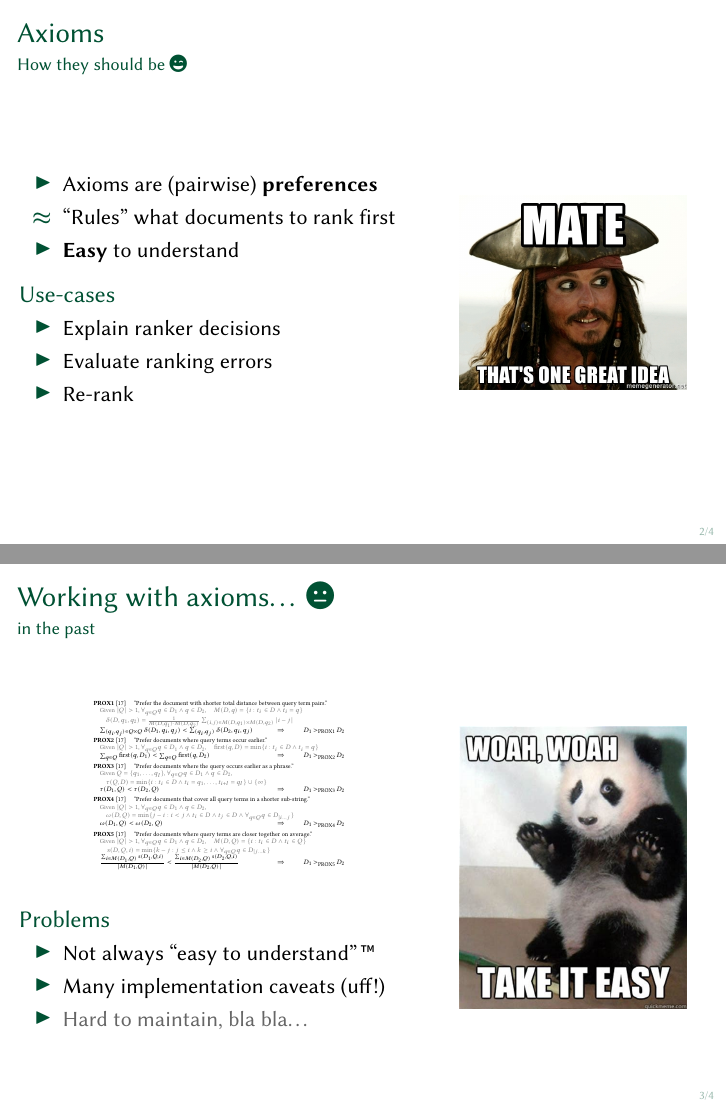
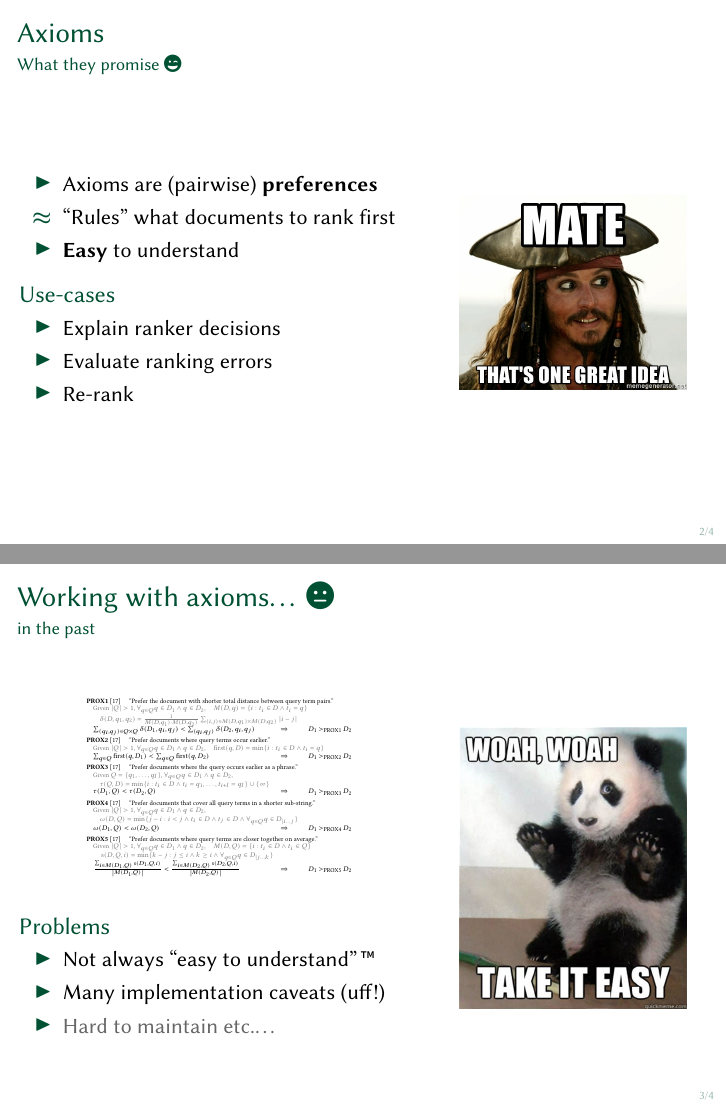
Before and after one commit to janheinrichmerker/flash-talks, LaTeX slides (2022/flash-talk.tex): pages 2 and 3 of 4, joined at a grey line. Compiled offline with pdfLaTeX.

Commit message:
Revise talk

```diff
--- a/2022/flash-talk.tex
+++ b/2022/flash-talk.tex
@@ -131,7 +131,7 @@
 % \addbibresource{TODO.bib}
 
 \title{\faIcon{greater-than-equal}~\textbf{\texttt{ir\_axioms}}}
-\subtitle{Intuitive axiomatic retrieval experimentation.\vspace*{-0.5cm}}
+\subtitle{Intuitive Axiomatic Retrieval Experimentation.\vspace*{-0.5cm}}
 \author{\scriptsize A.~Bondarenko \and M.~Fröbe \and J.~H.~Reimer \and B.~Stein \and M.~Völske \and M.~Hagen}
 \institute{}
 \date{}
@@ -143,7 +143,7 @@
 \titleframe
 
 \begin{frame}{Axioms}
-  \framesubtitle{How they should be~\faIcon{grin-wink}}
+  \framesubtitle{What they promise~\faIcon{grin-wink}}
   \begin{columns}
     \begin{column}{0.6\textwidth}
       \begin{itemize}
@@ -172,14 +172,14 @@
   \begin{columns}
     \begin{column}{0.6\textwidth}
       \begin{center}
-        \includegraphics[width=4.5cm]{axiom-definitions.pdf}
+        \includegraphics[width=4.75cm]{axiom-definitions.pdf}
       \end{center}
       \begin{block}{Problems}
         \begin{itemize}
           \item Not always \textquote{easy to understand}\,\texttt{\texttrademark}
           \item Many implementation caveats~(uff!)
           \color{fg!60!bg}
-          \item Hard to maintain, bla bla\textellipsis
+          \item Hard to maintain etc.\textellipsis
         \end{itemize}
       \end{block}
     \end{column}
```
Also changed, not shown: 2022/flash-talk.pdf.
